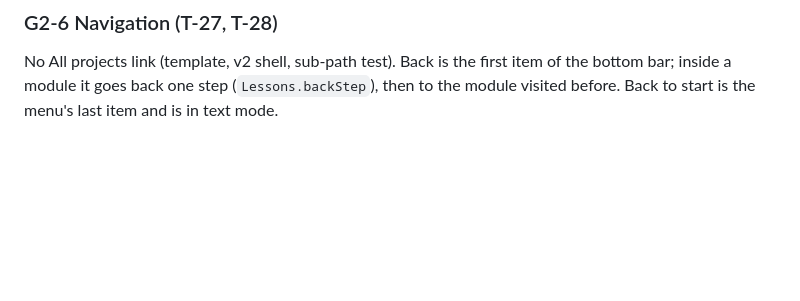
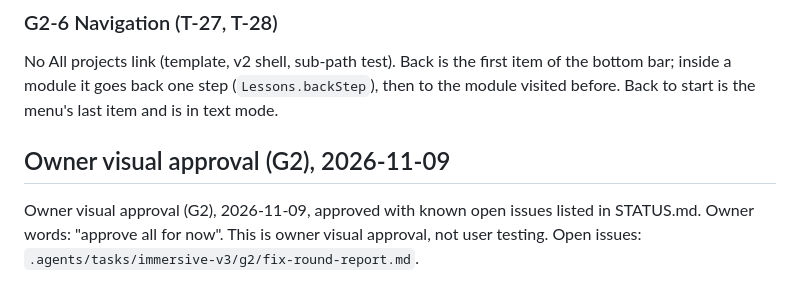
Before and after one commit to iwyusdaz/glacier-time-machine, a Markdown page: DECISIONS.md, the part around the change. Rendered like a GitHub page; blank space fills up the shorter version.

Commit message:
docs: record owner visual approval (G2, 2026-11-09)
DECISIONS.md only; no code change, no checks run.

```diff
--- a/DECISIONS.md
+++ b/DECISIONS.md
@@ -101,3 +101,6 @@ Causes of the "flat slab with stuck-on shards": a 13-column surface grid (183 m
 The orange year tags on the survey flags were drawn without depth test, so a tag kilometres behind a ridge floated on the slope in front (the "1950" tag in the owner's screenshot). They are depth-tested now.
 ### G2-6 Navigation (T-27, T-28)
 No All projects link (template, v2 shell, sub-path test). Back is the first item of the bottom bar; inside a module it goes back one step (`Lessons.backStep`), then to the module visited before. Back to start is the menu's last item and is in text mode.
+
+## Owner visual approval (G2), 2026-11-09
+Owner visual approval (G2), 2026-11-09, approved with known open issues listed in STATUS.md. Owner words: "approve all for now". This is owner visual approval, not user testing. Open issues: `.agents/tasks/immersive-v3/g2/fix-round-report.md`.
```
